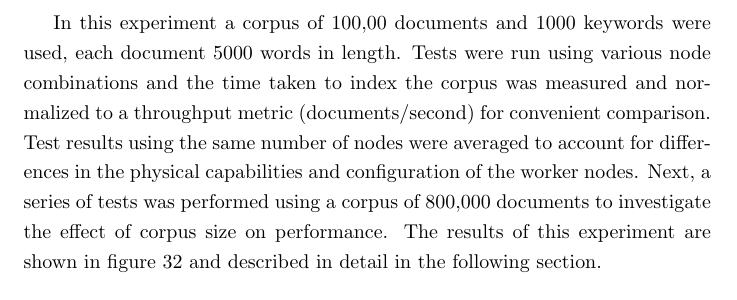
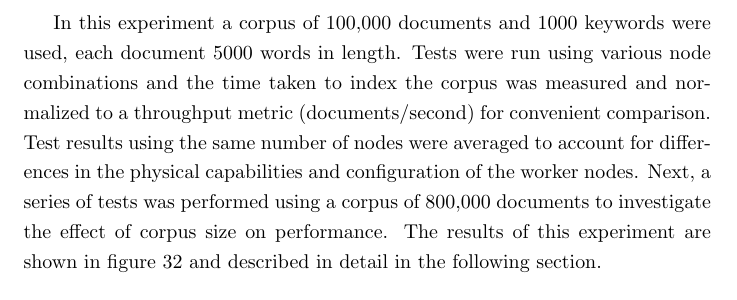
Before and after one commit to justinkamerman/pati, a LaTeX document (report/report.tex): part of page 33 of 37, cut so that both start at the same text. Compiled offline with pdfLaTeX.

Commit message:
Fixed typo in report

```diff
--- a/report/report.tex
+++ b/report/report.tex
@@ -1112,7 +1112,7 @@ are shown in figure \ref{fig:paralleldeploymentmodel}.
   \label{fig:paralleldeploymentmodel}
 \end{figure}
 
-In this experiment a corpus of 100,00 documents and 1000 keywords were
+In this experiment a corpus of 100,000 documents and 1000 keywords were
 used, each document 5000 words in length. Tests were run using various
 node combinations and the time taken to index the corpus was measured and
 normalized to a throughput metric (documents/second) for convenient
```
Also changed, not shown: report/report.pdf.
